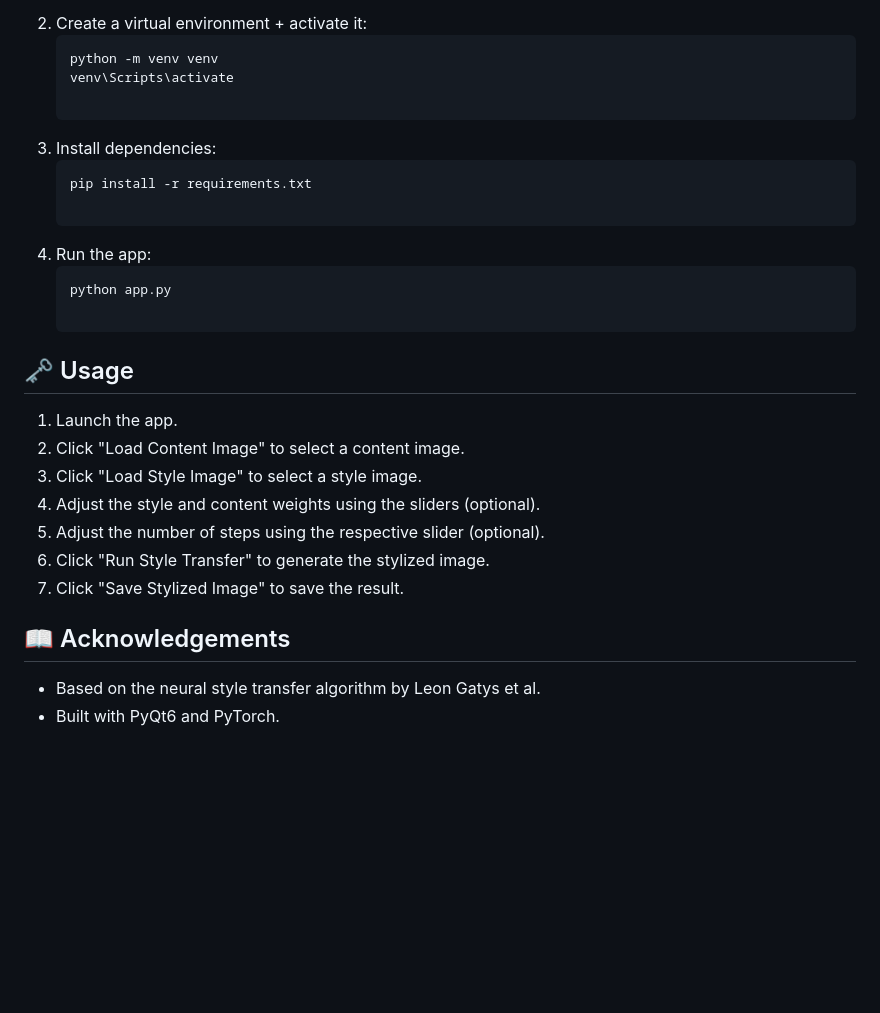
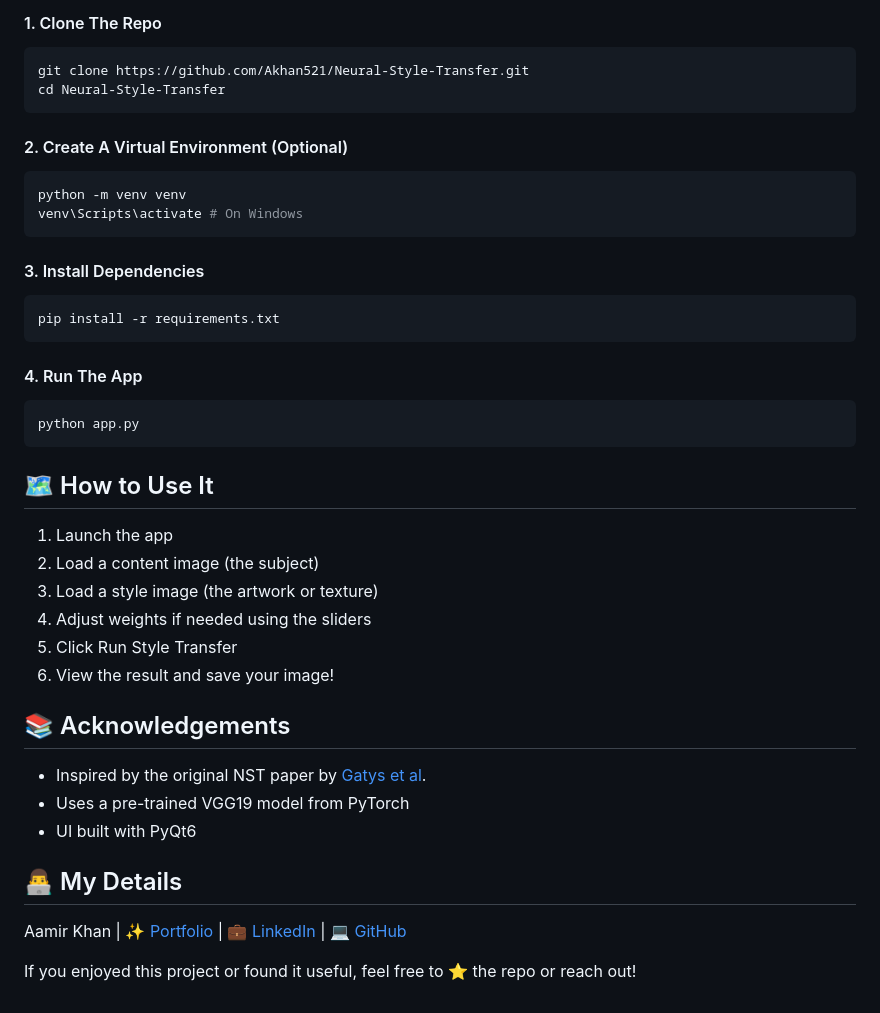
Before and after one commit to Akhan521/Neural-Style-Transfer, a Markdown page: README.md, the part around the change printed below. Drawn GitHub-style; blank space fills up the shorter version.

````diff
--- a/README.md
+++ b/README.md
@@ -45,27 +90,36 @@ For a more customizable and hands-on approach, follow the directions below.
 
-2. Create a virtual environment + activate it:
-    ```bash
-    python -m venv venv
-    venv\Scripts\activate
+#### 1. Clone The Repo
+```bash
+git clone https://github.com/Akhan521/Neural-Style-Transfer.git
+cd Neural-Style-Transfer
+```
+#### 2. Create A Virtual Environment (Optional)
+```bash
+python -m venv venv
+venv\Scripts\activate # On Windows
+```
+#### 3. Install Dependencies
+```bash
+pip install -r requirements.txt
+```
+#### 4. Run The App
+```bash
+python app.py
+```
+## 🗺️ How to Use It
+1. Launch the app
+2. Load a content image (the subject)
+3. Load a style image (the artwork or texture)
+4. Adjust weights if needed using the sliders
+5. Click Run Style Transfer
+6. View the result and save your image!
 
-3. Install dependencies:
-    ```bash
-    pip install -r requirements.txt
+## 📚 Acknowledgements
+- Inspired by the original NST paper by [Gatys et al](https://arxiv.org/abs/1508.06576).
+- Uses a pre-trained VGG19 model from PyTorch
+- UI built with PyQt6
 
-4. Run the app:
-    ```bash
-    python app.py
+## 👨‍💻 My Details
+Aamir Khan | ✨ [Portfolio](https://aamir-khans-portfolio.vercel.app/) | 💼 [LinkedIn](https://www.linkedin.com/in/aamir-khan-aak521/) | 💻 [GitHub](https://github.com/Akhan521)
 
-## 🗝️ Usage
-
-1. Launch the app.
-2. Click "Load Content Image" to select a content image.
-3. Click "Load Style Image" to select a style image.
-4. Adjust the style and content weights using the sliders (optional).
-5. Adjust the number of steps using the respective slider (optional).
-6. Click "Run Style Transfer" to generate the stylized image.
-7. Click "Save Stylized Image" to save the result.
-
-## 📖 Acknowledgements
-* Based on the neural style transfer algorithm by Leon Gatys et al.
-* Built with PyQt6 and PyTorch.
+If you enjoyed this project or found it useful, feel free to ⭐ the repo or reach out!
````
Also changed, not shown: other parts of README.md (+79 -34 lines).
